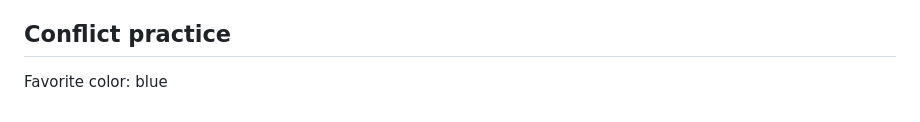
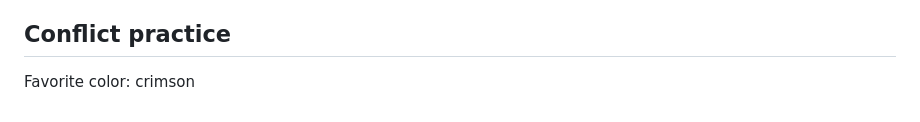
Before and after one commit to byumerrill/is404-cougarcalc, a Markdown page: docs/README.md, the part around the change. Drawn GitHub-style.

Commit message:
Propose crimson as the favorite color

```diff
--- a/docs/README.md
+++ b/docs/README.md
@@ -163,4 +163,4 @@ The public RDS bundle at `database/certs/global-bundle.pem` came from Amazon's o
 
 ## Conflict practice
 
-Favorite color: blue
+Favorite color: crimson
```
